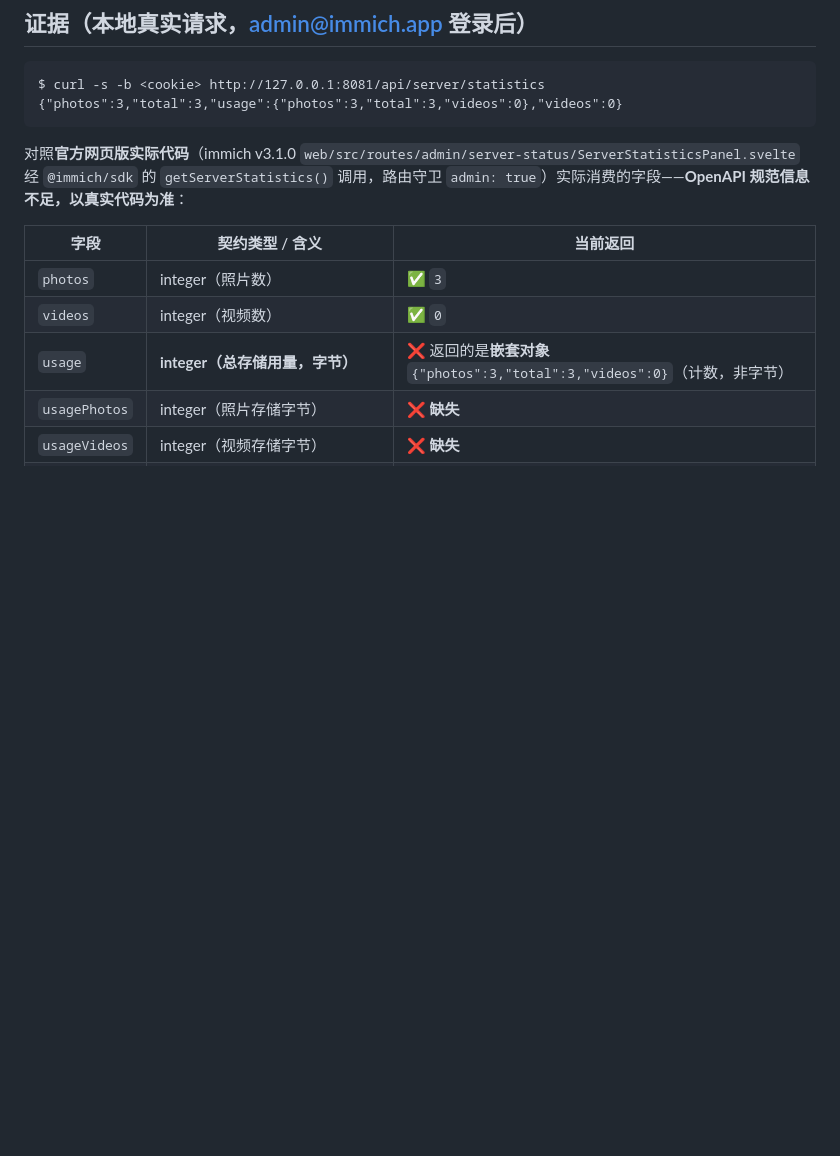
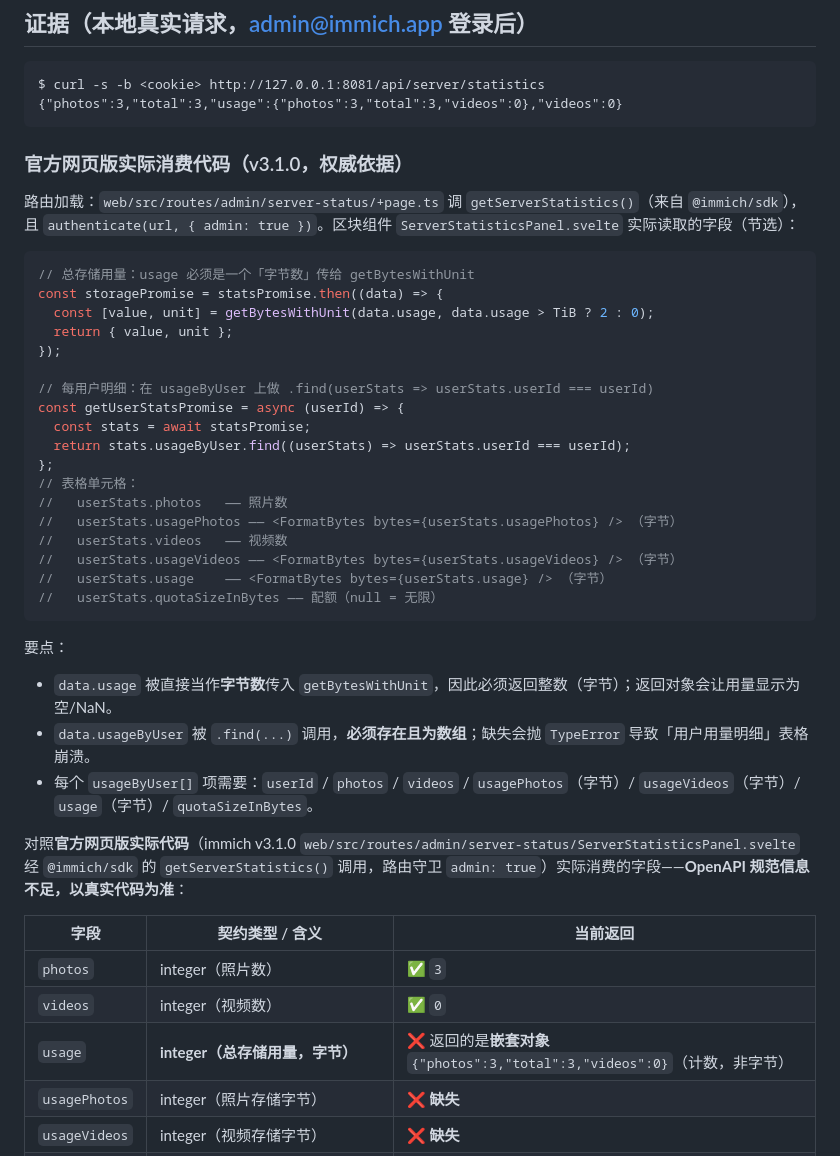
Before and after one commit to idealisan/patrick-gallery, a Markdown page: docs/todos/BUG-002-server-statistics-storage.md, the part around the change. Rendered like a GitHub page; blank space fills up the shorter version.

Commit message:
docs: BUG-002 补充官方网页版消费代码作为权威证据

````diff
--- a/docs/todos/BUG-002-server-statistics-storage.md
+++ b/docs/todos/BUG-002-server-statistics-storage.md
@@ -20,6 +20,36 @@ GET https://eo795eal4s-8081.cnb.run/api/server/statistics
 $ curl -s -b <cookie> http://127.0.0.1:8081/api/server/statistics
 {"photos":3,"total":3,"usage":{"photos":3,"total":3,"videos":0},"videos":0}
 ```
+
+### 官方网页版实际消费代码（v3.1.0，权威依据）
+
+路由加载：`web/src/routes/admin/server-status/+page.ts` 调 `getServerStatistics()`（来自 `@immich/sdk`），且 `authenticate(url, { admin: true })`。区块组件 `ServerStatisticsPanel.svelte` 实际读取的字段（节选）：
+
+```svelte
+// 总存储用量：usage 必须是一个「字节数」传给 getBytesWithUnit
+const storagePromise = statsPromise.then((data) => {
+  const [value, unit] = getBytesWithUnit(data.usage, data.usage > TiB ? 2 : 0);
+  return { value, unit };
+});
+
+// 每用户明细：在 usageByUser 上做 .find(userStats => userStats.userId === userId)
+const getUserStatsPromise = async (userId) => {
+  const stats = await statsPromise;
+  return stats.usageByUser.find((userStats) => userStats.userId === userId);
+};
+// 表格单元格：
+//   userStats.photos   —— 照片数
+//   userStats.usagePhotos —— <FormatBytes bytes={userStats.usagePhotos} /> （字节）
+//   userStats.videos   —— 视频数
+//   userStats.usageVideos —— <FormatBytes bytes={userStats.usageVideos} /> （字节）
+//   userStats.usage    —— <FormatBytes bytes={userStats.usage} /> （字节）
+//   userStats.quotaSizeInBytes —— 配额（null = 无限）
+```
+
+要点：
+- `data.usage` 被直接当作**字节数**传入 `getBytesWithUnit`，因此必须返回整数（字节）；返回对象会让用量显示为空/NaN。
+- `data.usageByUser` 被 `.find(...)` 调用，**必须存在且为数组**；缺失会抛 `TypeError` 导致「用户用量明细」表格崩溃。
+- 每个 `usageByUser[]` 项需要：`userId` / `photos` / `videos` / `usagePhotos`（字节）/ `usageVideos`（字节）/ `usage`（字节）/ `quotaSizeInBytes`。
 
 对照**官方网页版实际代码**（immich v3.1.0 `web/src/routes/admin/server-status/ServerStatisticsPanel.svelte` 经 `@immich/sdk` 的 `getServerStatistics()` 调用，路由守卫 `admin: true`）实际消费的字段——**OpenAPI 规范信息不足，以真实代码为准**：
 
````
